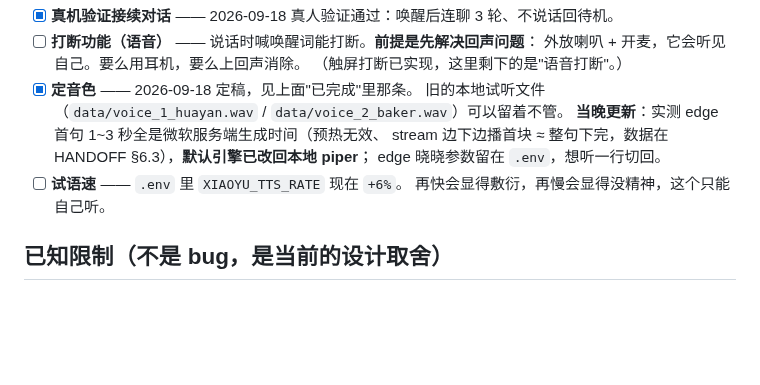
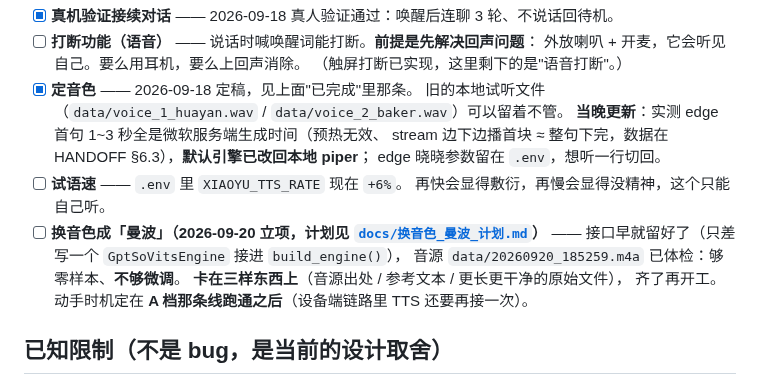
Before and after one commit to xiaoxiaoyu66/xiaoyu-robot, a Markdown page: TODO.md, the part around the change. Drawn GitHub-style; blank space fills up the shorter version.

```diff
--- a/TODO.md
+++ b/TODO.md
@@ -365,6 +365,12 @@
       edge 晓晓参数留在 `.env`，想听一行切回。
 - [ ] **试语速** —— `.env` 里 `XIAOYU_TTS_RATE` 现在 `+6%`。
       再快会显得敷衍，再慢会显得没精神，这个只能自己听。
+- [ ] **换音色成「曼波」（2026-09-20 立项，计划见
+      [`docs/换音色_曼波_计划.md`](docs/换音色_曼波_计划.md)）** ——
+      接口早就留好了（只差写一个 `GptSoVitsEngine` 接进 `build_engine()`），
+      音源 `data/20260920_185259.m4a` 已体检：够零样本、**不够微调**。
+      **卡在三样东西上**（音源出处 / 参考文本 / 更长更干净的原始文件），
+      齐了再开工。动手时机定在 **A 档那条线跑通之后**（设备端链路里 TTS 还要再接一次）。
 
 ## 已知限制（不是 bug，是当前的设计取舍）
 
```
Also changed, not shown: docs/换音色_曼波_计划.md (added, +85 -0 lines).
